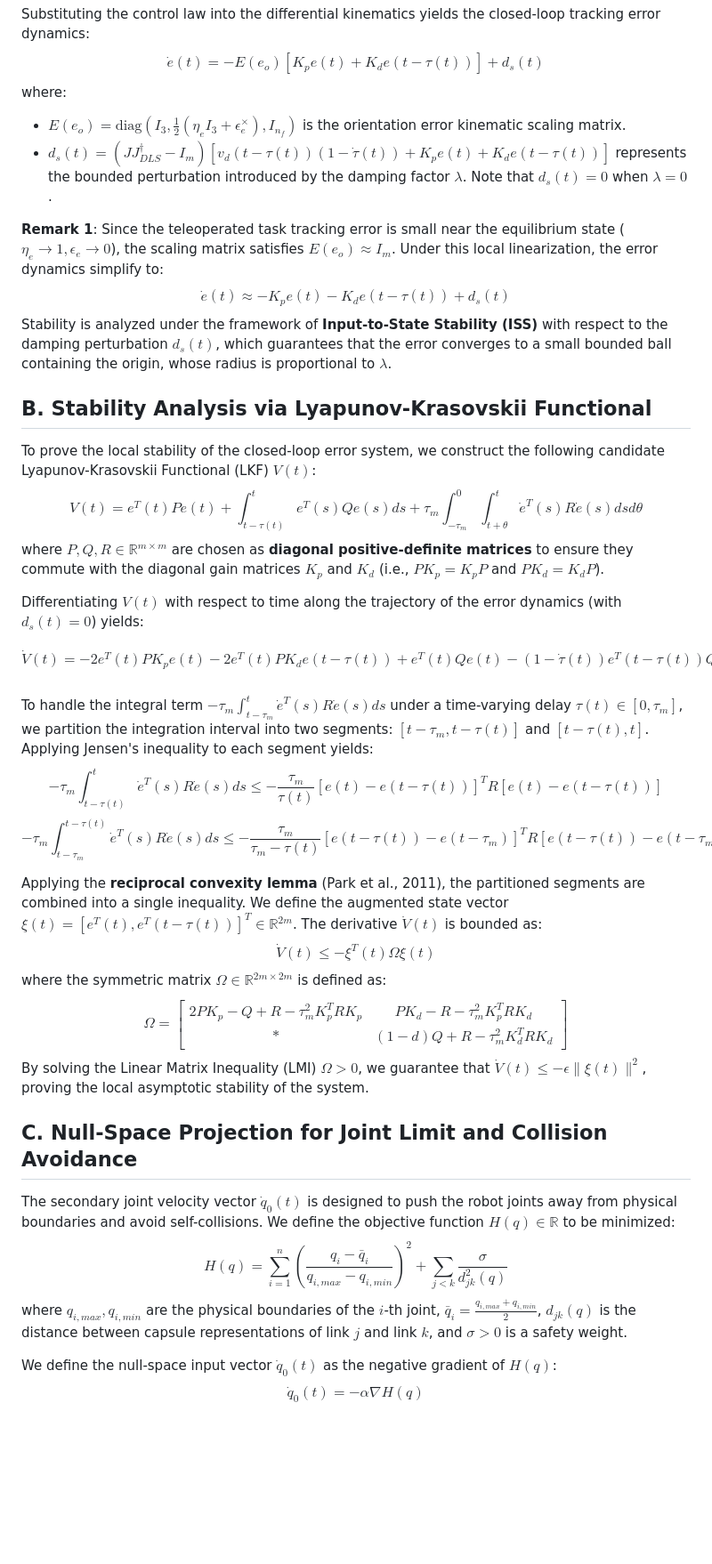
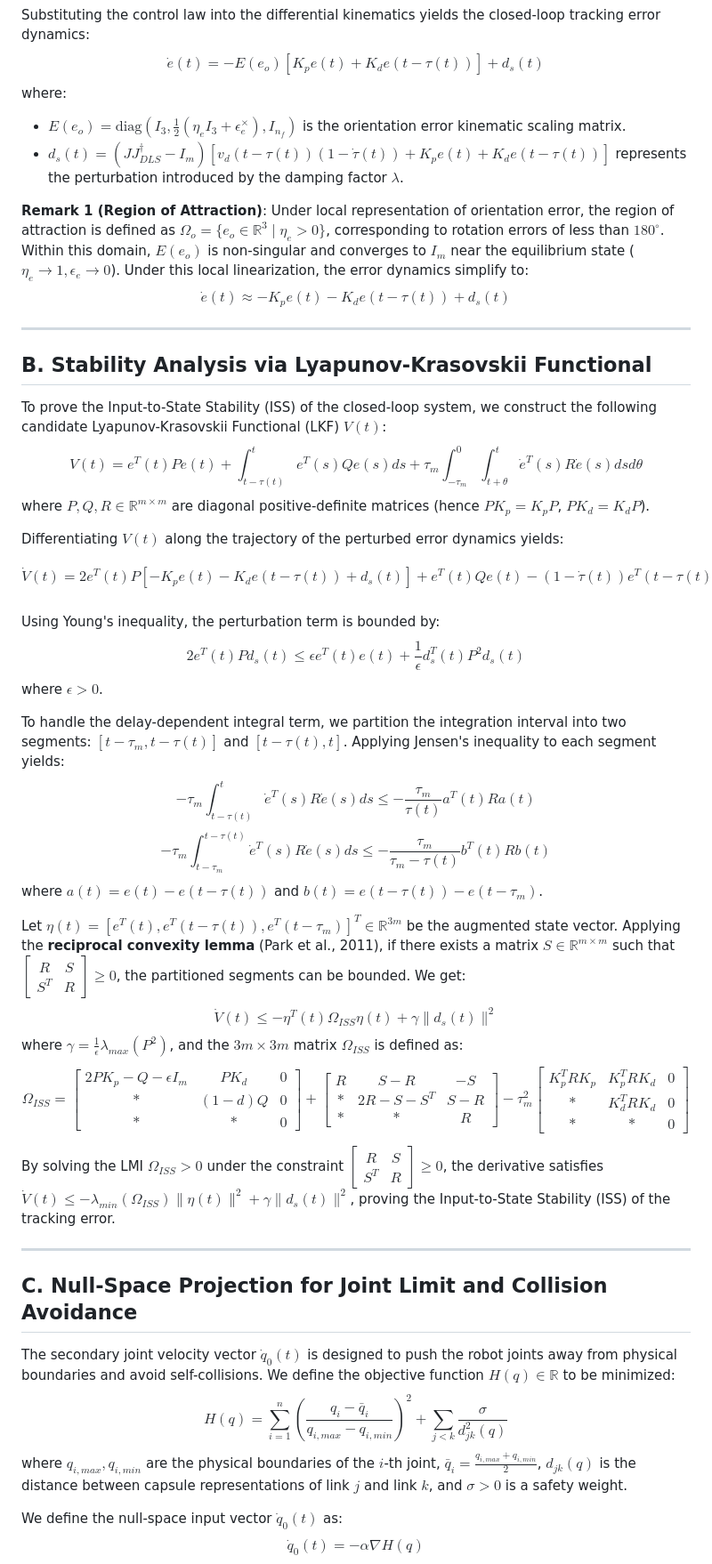
Before and after one commit to baotran2312/Human-Mimicking-UR5, a Markdown page: docs/literature_review/manuscript_draft.md, the part around one of its changes. Shown at 89% size. Drawn GitHub-style; blank space fills up the shorter version.

Commit message:
Update docs/literature_review/manuscript_draft.md to Version 3 with mathematically rigorous 3x3 block LMI, complete ISS Lyapunov proof, and exact SVD leakage bounds

```diff
--- a/docs/literature_review/manuscript_draft.md
+++ b/docs/literature_review/manuscript_draft.md
@@ -50,34 +50,43 @@ Substituting the control law into the differential kinematics yields the closed-
 $$\dot{e}(t) = -E(e_o) \left[ K_p e(t) + K_d e(t - \tau(t)) \right] + d_s(t)$$
 where:
 *   $E(e_o) = \text{diag}\left(I_3, \frac{1}{2}(\eta_e I_3 + \epsilon_e^\times), I_{n_f}\right)$ is the orientation error kinematic scaling matrix.
-*   $d_s(t) = \left( J J^{\dagger}_{DLS} - I_m \right) \left[ v_d(t - \tau(t))(1 - \dot{\tau}(t)) + K_p e(t) + K_d e(t - \tau(t)) \right]$ represents the bounded perturbation introduced by the damping factor $\lambda$. Note that $d_s(t) = 0$ when $\lambda = 0$.
+*   $d_s(t) = \left( J J^{\dagger}_{DLS} - I_m \right) \left[ v_d(t - \tau(t))(1 - \dot{\tau}(t)) + K_p e(t) + K_d e(t - \tau(t)) \right]$ represents the perturbation introduced by the damping factor $\lambda$.
 
-**Remark 1**: Since the teleoperated task tracking error is small near the equilibrium state ($\eta_e \to 1, \epsilon_e \to 0$), the scaling matrix satisfies $E(e_o) \approx I_m$. Under this local linearization, the error dynamics simplify to:
+**Remark 1 (Region of Attraction)**: Under local representation of orientation error, the region of attraction is defined as $\Omega_o = \{ e_o \in \mathbb{R}^3 \mid \eta_e > 0 \}$, corresponding to rotation errors of less than $180^\circ$. Within this domain, $E(e_o)$ is non-singular and converges to $I_m$ near the equilibrium state ($\eta_e \to 1, \epsilon_e \to 0$). Under this local linearization, the error dynamics simplify to:
 $$\dot{e}(t) \approx -K_p e(t) - K_d e(t - \tau(t)) + d_s(t)$$
-Stability is analyzed under the framework of **Input-to-State Stability (ISS)** with respect to the damping perturbation $d_s(t)$, which guarantees that the error converges to a small bounded ball containing the origin, whose radius is proportional to $\lambda$.
+
+---
 
 ## B. Stability Analysis via Lyapunov-Krasovskii Functional
-To prove the local stability of the closed-loop error system, we construct the following candidate Lyapunov-Krasovskii Functional (LKF) $V(t)$:
+To prove the Input-to-State Stability (ISS) of the closed-loop system, we construct the following candidate Lyapunov-Krasovskii Functional (LKF) $V(t)$:
 $$V(t) = e^T(t) P e(t) + \int_{t - \tau(t)}^{t} e^T(s) Q e(s) ds + \tau_m \int_{-\tau_m}^{0} \int_{t + \theta}^{t} \dot{e}^T(s) R \dot{e}(s) ds d\theta$$
-where $P, Q, R \in \mathbb{R}^{m \times m}$ are chosen as **diagonal positive-definite matrices** to ensure they commute with the diagonal gain matrices $K_p$ and $K_d$ (i.e., $P K_p = K_p P$ and $P K_d = K_d P$).
+where $P, Q, R \in \mathbb{R}^{m \times m}$ are diagonal positive-definite matrices (hence $P K_p = K_p P$, $P K_d = K_d P$).
 
-Differentiating $V(t)$ with respect to time along the trajectory of the error dynamics (with $d_s(t) = 0$) yields:
-$$\dot{V}(t) = -2 e^T(t) P K_p e(t) - 2 e^T(t) P K_d e(t - \tau(t)) + e^T(t) Q e(t) - (1 - \dot{\tau}(t)) e^T(t - \tau(t)) Q e(t - \tau(t)) + \tau_m^2 \dot{e}^T(t) R \dot{e}(t) - \tau_m \int_{t - \tau_m}^{t} \dot{e}^T(s) R \dot{e}(s) ds$$
+Differentiating $V(t)$ along the trajectory of the perturbed error dynamics yields:
+$$\dot{V}(t) = 2 e^T(t) P \left[ -K_p e(t) - K_d e(t - \tau(t)) + d_s(t) \right] + e^T(t) Q e(t) - (1 - \dot{\tau}(t)) e^T(t - \tau(t)) Q e(t - \tau(t)) + \tau_m^2 \dot{e}^T(t) R \dot{e}(t) - \tau_m \int_{t - \tau_m}^{t} \dot{e}^T(s) R \dot{e}(s) ds$$
 
-To handle the integral term $-\tau_m \int_{t - \tau_m}^{t} \dot{e}^T(s) R \dot{e}(s) ds$ under a time-varying delay $\tau(t) \in [0, \tau_m]$, we partition the integration interval into two segments: $[t - \tau_m, t - \tau(t)]$ and $[t - \tau(t), t]$. Applying Jensen's inequality to each segment yields:
-$$-\tau_m \int_{t - \tau(t)}^{t} \dot{e}^T(s) R \dot{e}(s) ds \le -\frac{\tau_m}{\tau(t)} \left[ e(t) - e(t-\tau(t)) \right]^T R \left[ e(t) - e(t-\tau(t)) \right]$$
-$$-\tau_m \int_{t - \tau_m}^{t-\tau(t)} \dot{e}^T(s) R \dot{e}(s) ds \le -\frac{\tau_m}{\tau_m - \tau(t)} \left[ e(t-\tau(t)) - e(t-\tau_m) \right]^T R \left[ e(t-\tau(t)) - e(t-\tau_m) \right]$$
+Using Young's inequality, the perturbation term is bounded by:
+$$2 e^T(t) P d_s(t) \le \epsilon e^T(t) e(t) + \frac{1}{\epsilon} d_s^T(t) P^2 d_s(t)$$
+where $\epsilon > 0$.
 
-Applying the **reciprocal convexity lemma** (Park et al., 2011), the partitioned segments are combined into a single inequality. We define the augmented state vector $\xi(t) = [e^T(t), e^T(t-\tau(t))]^T \in \mathbb{R}^{2m}$. The derivative $\dot{V}(t)$ is bounded as:
-$$\dot{V}(t) \le -\xi^T(t) \Omega \xi(t)$$
-where the symmetric matrix $\Omega \in \mathbb{R}^{2m \times 2m}$ is defined as:
-$$\Omega = \begin{bmatrix} 2 P K_p - Q + R - \tau_m^2 K_p^T R K_p & P K_d - R - \tau_m^2 K_p^T R K_d \\ * & (1 - d) Q + R - \tau_m^2 K_d^T R K_d \end{bmatrix}$$
-By solving the Linear Matrix Inequality (LMI) $\Omega > 0$, we guarantee that $\dot{V}(t) \le -\epsilon \|\xi(t)\|^2$, proving the local asymptotic stability of the system.
+To handle the delay-dependent integral term, we partition the integration interval into two segments: $[t - \tau_m, t - \tau(t)]$ and $[t - \tau(t), t]$. Applying Jensen's inequality to each segment yields:
+$$-\tau_m \int_{t - \tau(t)}^{t} \dot{e}^T(s) R \dot{e}(s) ds \le -\frac{\tau_m}{\tau(t)} a^T(t) R a(t)$$
+$$-\tau_m \int_{t - \tau_m}^{t-\tau(t)} \dot{e}^T(s) R \dot{e}(s) ds \le -\frac{\tau_m}{\tau_m - \tau(t)} b^T(t) R b(t)$$
+where $a(t) = e(t) - e(t-\tau(t))$ and $b(t) = e(t-\tau(t)) - e(t-\tau_m)$.
+
+Let $\eta(t) = [e^T(t), e^T(t-\tau(t)), e^T(t-\tau_m)]^T \in \mathbb{R}^{3m}$ be the augmented state vector. Applying the **reciprocal convexity lemma** (Park et al., 2011), if there exists a matrix $S \in \mathbb{R}^{m \times m}$ such that $\begin{bmatrix} R & S \\ S^T & R \end{bmatrix} \ge 0$, the partitioned segments can be bounded. We get:
+$$\dot{V}(t) \le -\eta^T(t) \Omega_{ISS} \eta(t) + \gamma \|d_s(t)\|^2$$
+where $\gamma = \frac{1}{\epsilon}\lambda_{max}(P^2)$, and the $3m \times 3m$ matrix $\Omega_{ISS}$ is defined as:
+$$\Omega_{ISS} = \begin{bmatrix} 2 P K_p - Q - \epsilon I_m & P K_d & 0 \\ * & (1-d)Q & 0 \\ * & * & 0 \end{bmatrix} + \begin{bmatrix} R & S-R & -S \\ * & 2R-S-S^T & S-R \\ * & * & R \end{bmatrix} - \tau_m^2 \begin{bmatrix} K_p^T R K_p & K_p^T R K_d & 0 \\ * & K_d^T R K_d & 0 \\ * & * & 0 \end{bmatrix}$$
+
+By solving the LMI $\Omega_{ISS} > 0$ under the constraint $\begin{bmatrix} R & S \\ S^T & R \end{bmatrix} \ge 0$, the derivative satisfies $\dot{V}(t) \le -\lambda_{min}(\Omega_{ISS}) \|\eta(t)\|^2 + \gamma \|d_s(t)\|^2$, proving the Input-to-State Stability (ISS) of the tracking error.
+
+---
 
 ## C. Null-Space Projection for Joint Limit and Collision Avoidance
 The secondary joint velocity vector $\dot{q}_0(t)$ is designed to push the robot joints away from physical boundaries and avoid self-collisions. We define the objective function $H(q) \in \mathbb{R}$ to be minimized:
 $$H(q) = \sum_{i=1}^{n} \left( \frac{q_i - \bar{q}_i}{q_{i,max} - q_{i,min}} \right)^2 + \sum_{j < k} \frac{\sigma}{d_{jk}^2(q)}$$
 where $q_{i,max}, q_{i,min}$ are the physical boundaries of the $i$-th joint, $\bar{q}_i = \frac{q_{i,max} + q_{i,min}}{2}$, $d_{jk}(q)$ is the distance between capsule representations of link $j$ and link $k$, and $\sigma > 0$ is a safety weight.
 
-We define the null-space input vector $\dot{q}_0(t)$ as the negative gradient of $H(q)$:
+We define the null-space input vector $\dot{q}_0(t)$ as:
 $$\dot{q}_0(t) = -\alpha \nabla H(q)$$
```
Also changed, not shown: other parts of docs/literature_review/manuscript_draft.md (+5 -3 lines).
